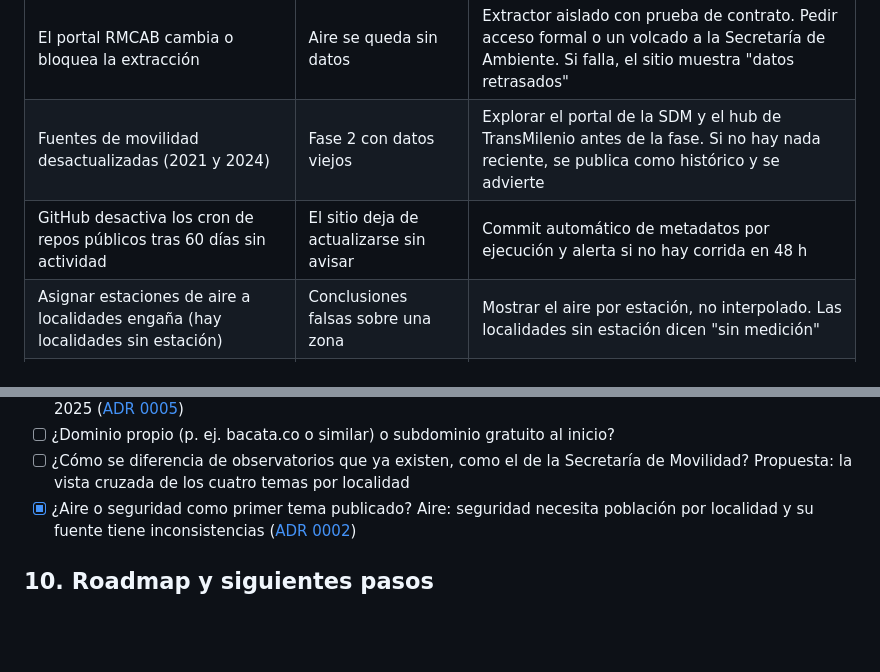
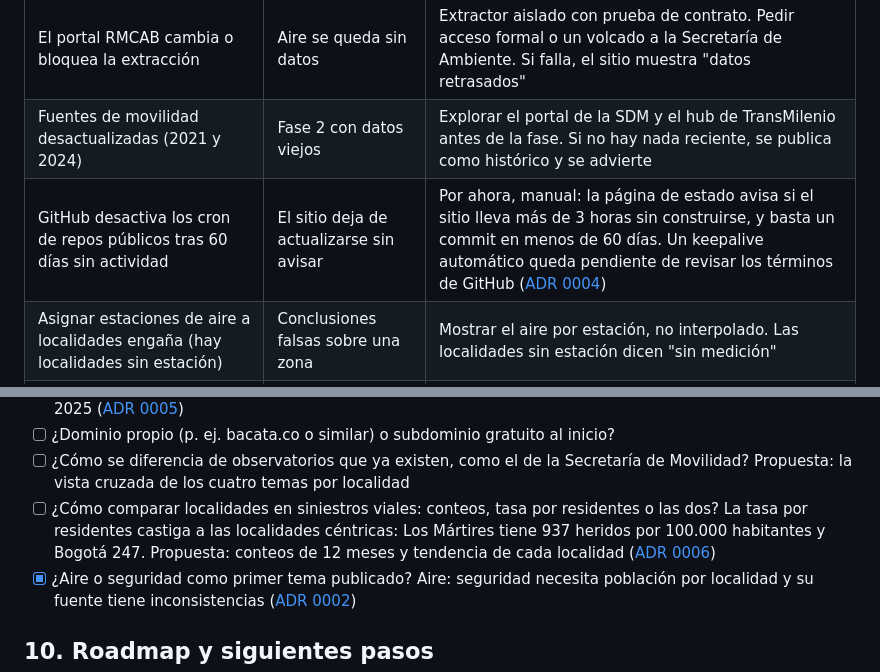
Before and after one commit to DiegoPardoMontero/observatorio-bacata, a Markdown page: docs/SPEC.md, 2 parts joined by grey strips. GitHub-like rendering; blank space fills up the shorter version.

Commit message:
SPEC §9: decisión abierta sobre siniestros y mitigación real del cron (RF-12, RNF-02)
Co-Authored-By: Claude Opus 5.5 (1M context) <noreply@anthropic.com>

```diff
--- a/docs/SPEC.md
+++ b/docs/SPEC.md
@@ -180,7 +180,7 @@ El riesgo técnico más alto es depender de extraer datos del portal RMCAB. El r
 | --- | --- | --- |
 | El portal RMCAB cambia o bloquea la extracción | Aire se queda sin datos | Extractor aislado con prueba de contrato. Pedir acceso formal o un volcado a la Secretaría de Ambiente. Si falla, el sitio muestra "datos retrasados" |
 | Fuentes de movilidad desactualizadas (2021 y 2024) | Fase 2 con datos viejos | Explorar el portal de la SDM y el hub de TransMilenio antes de la fase. Si no hay nada reciente, se publica como histórico y se advierte |
-| GitHub desactiva los cron de repos públicos tras 60 días sin actividad | El sitio deja de actualizarse sin avisar | Commit automático de metadatos por ejecución y alerta si no hay corrida en 48 h |
+| GitHub desactiva los cron de repos públicos tras 60 días sin actividad | El sitio deja de actualizarse sin avisar | Por ahora, manual: la página de estado avisa si el sitio lleva más de 3 horas sin construirse, y basta un commit en menos de 60 días. Un keepalive automático queda pendiente de revisar los términos de GitHub ([ADR 0004](decisiones/0004-historia-en-github-releases.md)) |
 | Asignar estaciones de aire a localidades engaña (hay localidades sin estación) | Conclusiones falsas sobre una zona | Mostrar el aire por estación, no interpolado. Las localidades sin estación dicen "sin medición" |
 | Sumapaz (rural, poca población) distorsiona tasas y mapas | Valores extremos que confunden | Tratarla aparte, con una nota visible |
 
@@ -200,6 +200,7 @@ El riesgo técnico más alto es depender de extraer datos del portal RMCAB. El r
 - [x] ¿Qué fuente de población por localidad se usa como oficial? Las proyecciones DANE-SDP de agosto de 2025 ([ADR 0005](decisiones/0005-poblacion-por-localidad.md))
 - [ ] ¿Dominio propio (p. ej. bacata.co o similar) o subdominio gratuito al inicio?
 - [ ] ¿Cómo se diferencia de observatorios que ya existen, como el de la Secretaría de Movilidad? Propuesta: la vista cruzada de los cuatro temas por localidad
+- [ ] ¿Cómo comparar localidades en siniestros viales: conteos, tasa por residentes o las dos? La tasa por residentes castiga a las localidades céntricas: Los Mártires tiene 937 heridos por 100.000 habitantes y Bogotá 247. Propuesta: conteos de 12 meses y tendencia de cada localidad ([ADR 0006](decisiones/0006-fuentes-de-movilidad.md))
 - [x] ¿Aire o seguridad como primer tema publicado? Aire: seguridad necesita población por localidad y su fuente tiene inconsistencias ([ADR 0002](decisiones/0002-extraccion-delito-alto-impacto.md))
 
 ## 10. Roadmap y siguientes pasos
```
